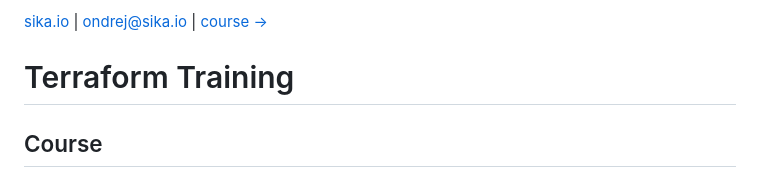
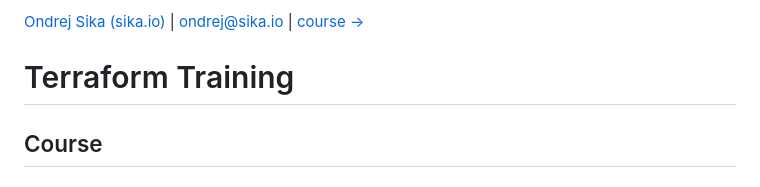
Before and after one commit to ondrejsika/terraform-training, a Markdown page: README.md, the part around the change. Rendered like a GitHub page.

Commit message:
chore(README): Update header

```diff
--- a/README.md
+++ b/README.md
@@ -1,4 +1,4 @@
-[sika.io](https://sika.io) | <ondrej@sika.io> | [course ->](#course)
+[Ondrej Sika (sika.io)](https://sika.io) | <ondrej@sika.io> | [course ->](#course)
 
 # Terraform Training
 
```
